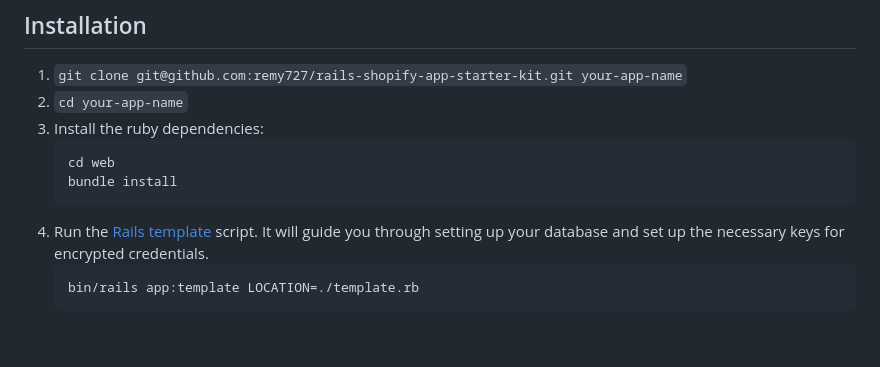
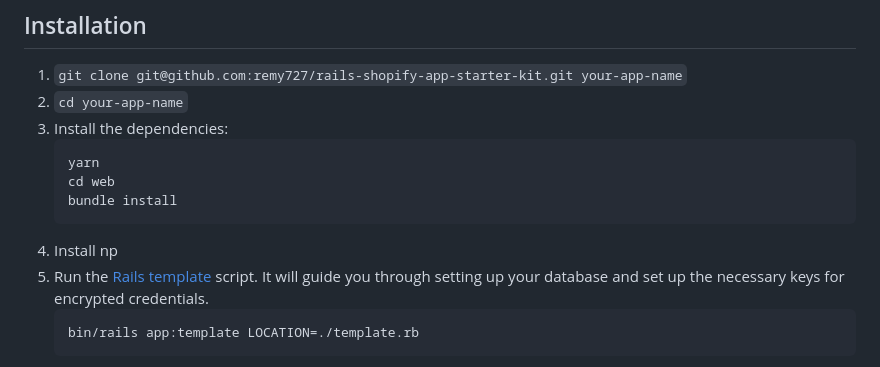
Before and after one commit to remy727/rails-shopify-app-starter-kit, a Markdown page: README.md, the part around the change. Rendered like a GitHub page; blank space fills up the shorter version.

Commit message:
Docs: README

````diff
--- a/README.md
+++ b/README.md
@@ -49,11 +49,13 @@ This includes gems like:
 
 1. `git clone git@github.com:remy727/rails-shopify-app-starter-kit.git your-app-name`
 2. `cd your-app-name`
-3. Install the ruby dependencies:
+3. Install the dependencies:
    ```shell
+   yarn
    cd web
    bundle install
    ```
+4. Install np
 4. Run the [Rails template](https://guides.rubyonrails.org/rails_application_templates.html) script.
    It will guide you through setting up your database and set up the necessary keys for encrypted credentials.
    ```shell
````
